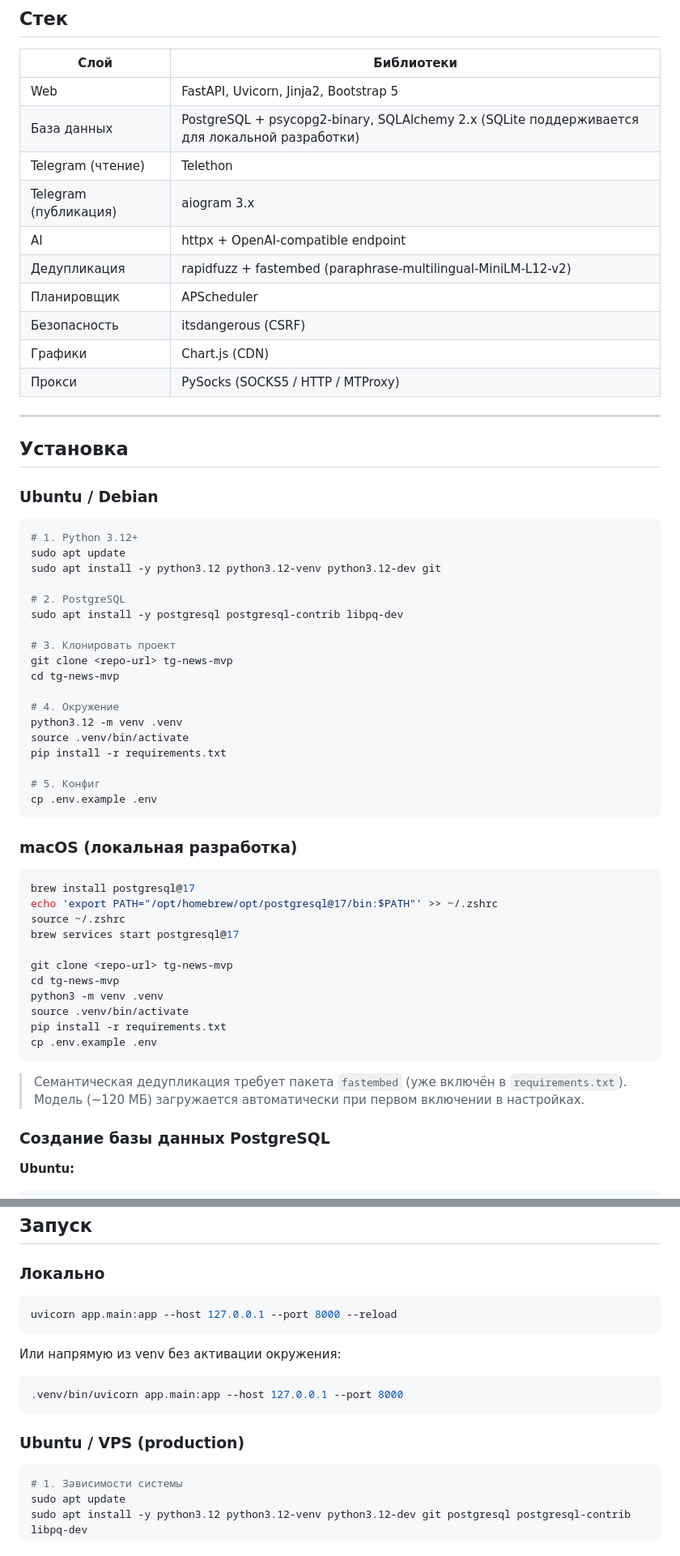
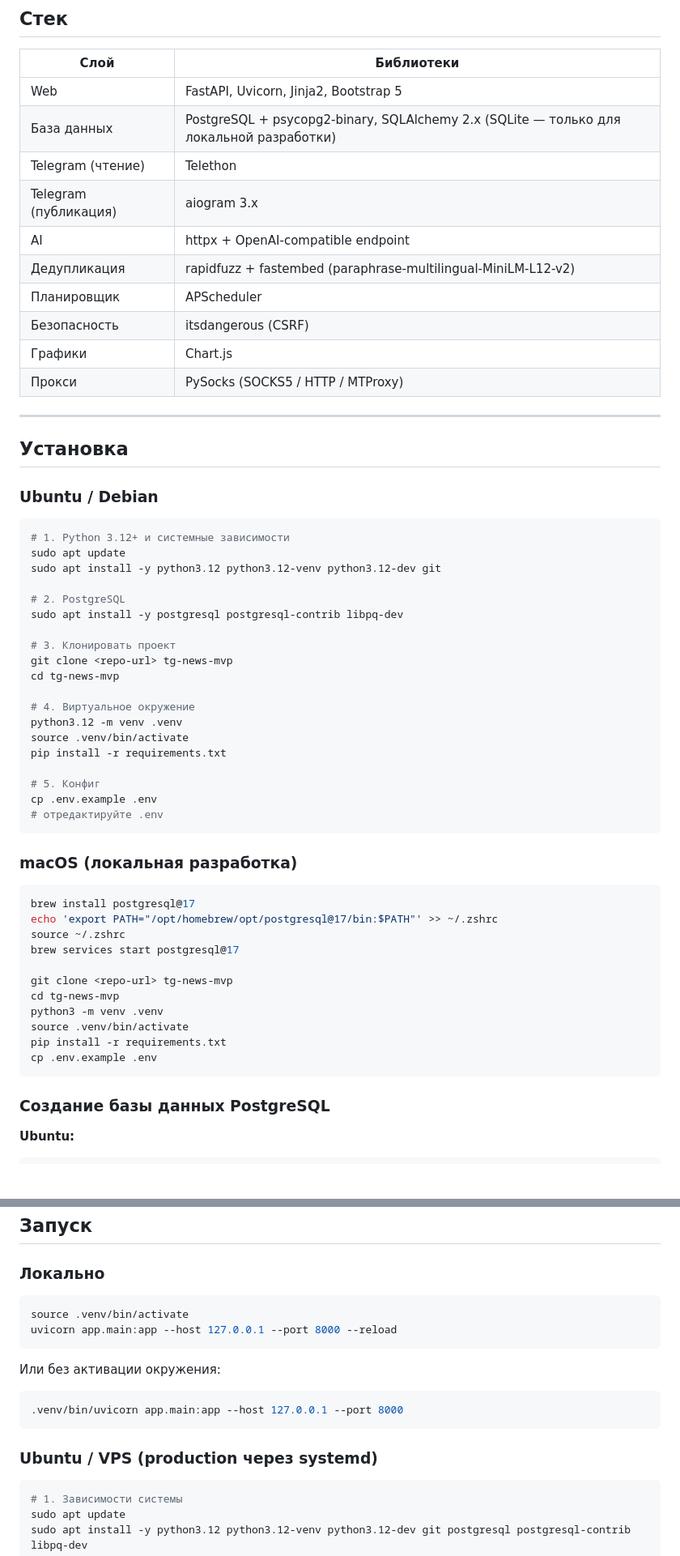
Before and after one commit to ispy4you/auto-telegram-news, a Markdown page: README.md, 2 parts joined by grey strips. Shown at 81% size. Rendered like a GitHub page; blank space fills up the shorter version.

````diff
--- a/README.md
+++ b/README.md
@@ -99,14 +149,14 @@ Production-ready MVP для мониторинга публичных Telegram-
 | Слой | Библиотеки |
 |---|---|
 | Web | FastAPI, Uvicorn, Jinja2, Bootstrap 5 |
-| База данных | PostgreSQL + psycopg2-binary, SQLAlchemy 2.x (SQLite поддерживается для локальной разработки) |
+| База данных | PostgreSQL + psycopg2-binary, SQLAlchemy 2.x (SQLite — только для локальной разработки) |
 | Telegram (чтение) | Telethon |
 | Telegram (публикация) | aiogram 3.x |
 | AI | httpx + OpenAI-compatible endpoint |
 | Дедупликация | rapidfuzz + fastembed (paraphrase-multilingual-MiniLM-L12-v2) |
 | Планировщик | APScheduler |
 | Безопасность | itsdangerous (CSRF) |
-| Графики | Chart.js (CDN) |
+| Графики | Chart.js |
 | Прокси | PySocks (SOCKS5 / HTTP / MTProxy) |
 
 ---
@@ -116,7 +166,7 @@ Production-ready MVP для мониторинга публичных Telegram-
 ### Ubuntu / Debian
 
 ```bash
-# 1. Python 3.12+
+# 1. Python 3.12+ и системные зависимости
 sudo apt update
 sudo apt install -y python3.12 python3.12-venv python3.12-dev git
 
@@ -127,13 +177,14 @@ sudo apt install -y postgresql postgresql-contrib libpq-dev
 git clone <repo-url> tg-news-mvp
 cd tg-news-mvp
 
-# 4. Окружение
+# 4. Виртуальное окружение
 python3.12 -m venv .venv
 source .venv/bin/activate
 pip install -r requirements.txt
 
 # 5. Конфиг
 cp .env.example .env
+# отредактируйте .env
 ```
 
 ### macOS (локальная разработка)
@@ -151,9 +202,6 @@ source .venv/bin/activate
 pip install -r requirements.txt
 cp .env.example .env
 ```
-
-> Семантическая дедупликация требует пакета `fastembed` (уже включён в `requirements.txt`).
-> Модель (~120 МБ) загружается автоматически при первом включении в настройках.
 
 ### Создание базы данных PostgreSQL
 
@@ -262,16 +310,17 @@ DEFAULT_POST_MODE=manual
 ### Локально
 
 ```bash
+source .venv/bin/activate
 uvicorn app.main:app --host 127.0.0.1 --port 8000 --reload
 ```
 
-Или напрямую из venv без активации окружения:
+Или без активации окружения:
 
 ```bash
 .venv/bin/uvicorn app.main:app --host 127.0.0.1 --port 8000
 ```
 
-### Ubuntu / VPS (production)
+### Ubuntu / VPS (production через systemd)
 
 ```bash
 # 1. Зависимости системы
````
Also changed, not shown: other parts of README.md (+89 -21 lines).
